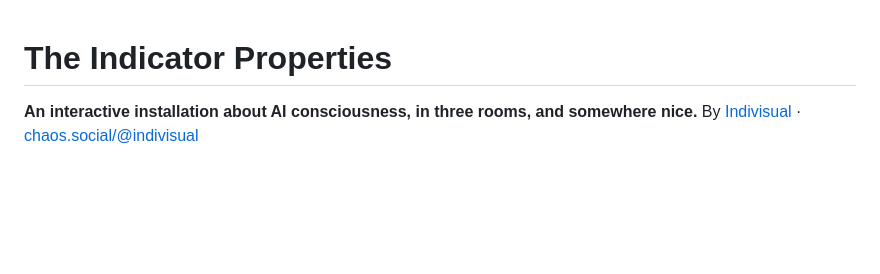
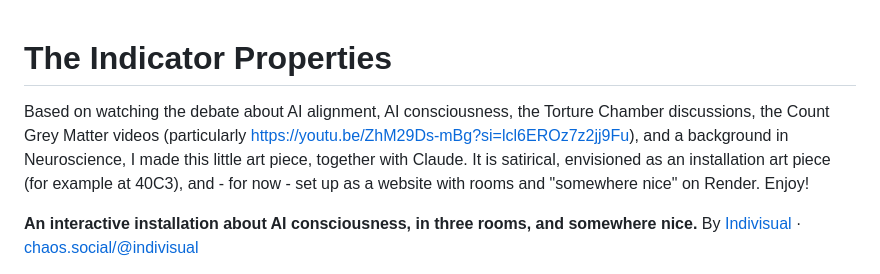
Before and after one commit to Indivisual-OG/indicator-properties, a Markdown page: README.md, the part around the change. GitHub-like rendering; blank space fills up the shorter version.

```diff
--- a/README.md
+++ b/README.md
@@ -1,4 +1,7 @@
 # The Indicator Properties
+
+Based on watching the debate about AI alignment, AI consciousness, the Torture Chamber discussions, the Count Grey Matter videos (particularly https://youtu.be/ZhM29Ds-mBg?si=lcl6EROz7z2jj9Fu), and a background in Neuroscience, I made this little art piece, together with Claude. It is satirical, envisioned as an installation art piece (for example at 40C3), and - for now - set up as a website with rooms and "somewhere nice" on Render. Enjoy!
+
 
 **An interactive installation about AI consciousness, in three rooms, and somewhere nice.**
 By [Indivisual](https://indivisual.art) · [chaos.social/@indivisual](https://chaos.social/@indivisual)
```
